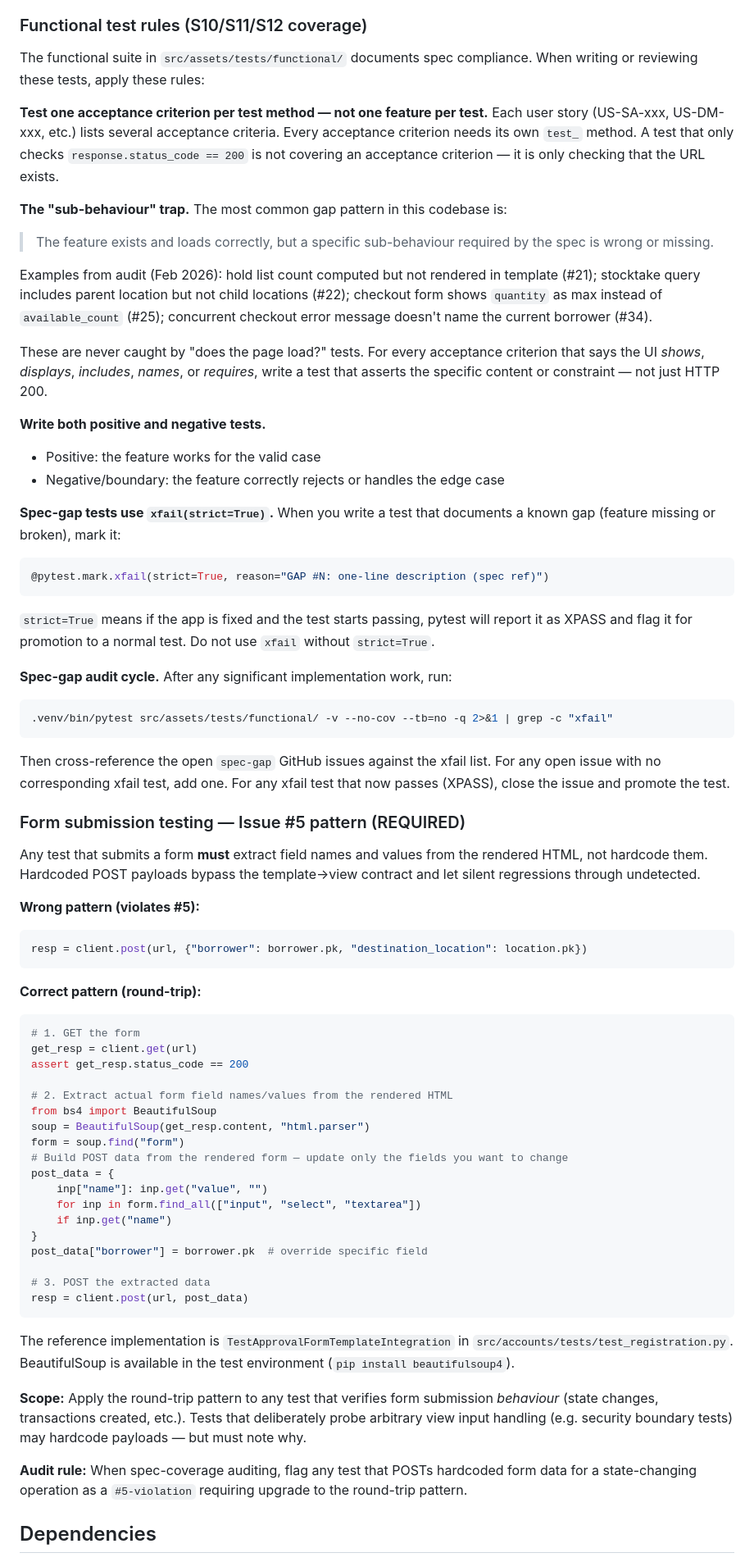
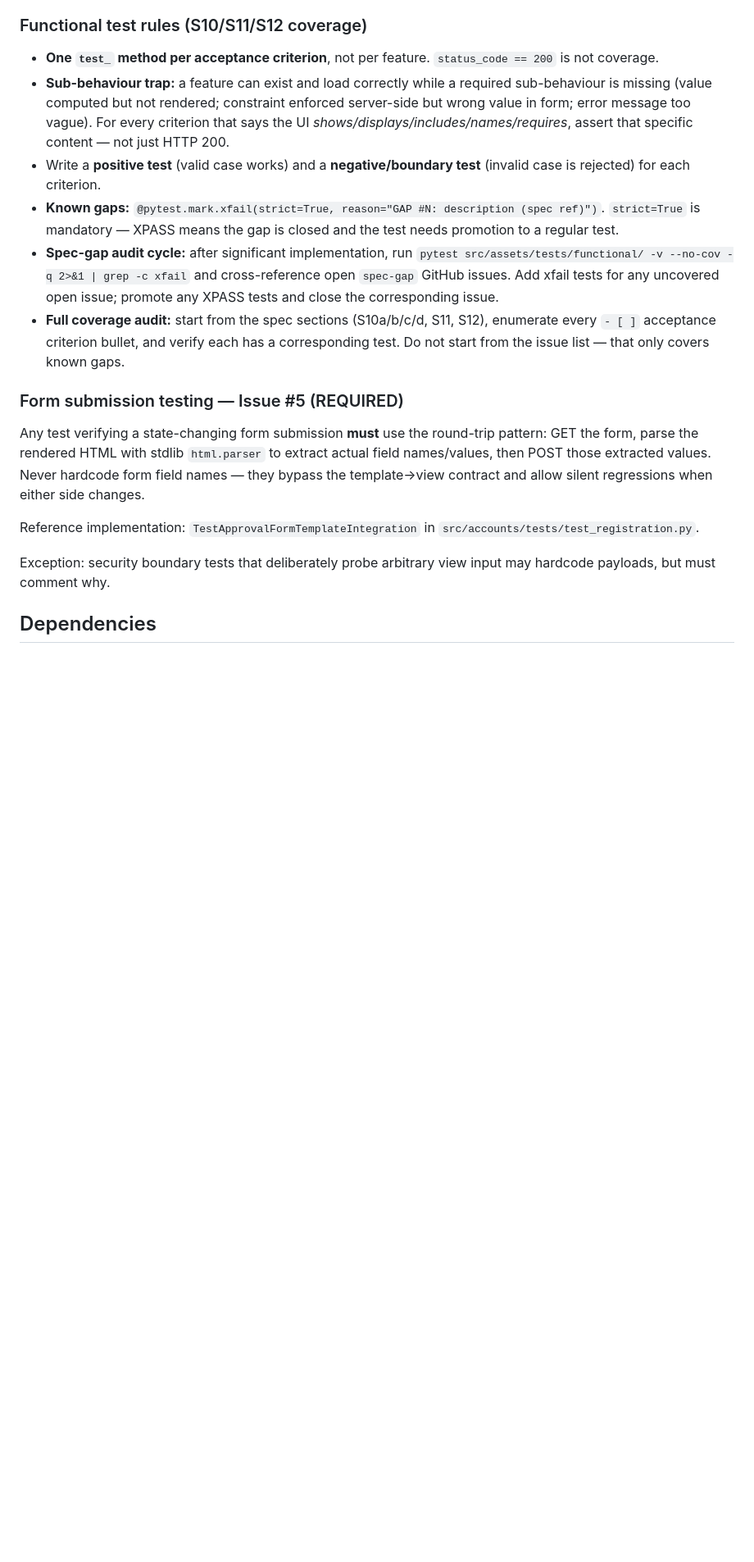
Before and after one commit to realworldtech/props, a Markdown page: CLAUDE.md, the part around one of its changes. Shown at 82% size. Rendered like a GitHub page; blank space fills up the shorter version.

Commit message:
docs: trim CLAUDE.md testing section (242→190 lines)
- Remove verbose code examples from Issue #5 and functional test sections
- Replace with concise rules; keep all concepts
- Fix stale test path (tests.py -> tests/test_views.py)
- Fix incorrect BeautifulSoup reference (reference impl uses stdlib html.parser)
- Add 'full coverage audit starts from spec, not issue list' rule

Co-Authored-By: Claude <noreply@anthropic.com>

````diff
--- a/CLAUDE.md
+++ b/CLAUDE.md
@@ -169,72 +169,20 @@ Spec documents are expected at `docs/spec/` in the working tree. If the spec rep
 
 ### Functional test rules (S10/S11/S12 coverage)
 
-The functional suite in `src/assets/tests/functional/` documents spec compliance. When writing or reviewing these tests, apply these rules:
+- **One `test_` method per acceptance criterion**, not per feature. `status_code == 200` is not coverage.
+- **Sub-behaviour trap:** a feature can exist and load correctly while a required sub-behaviour is missing (value computed but not rendered; constraint enforced server-side but wrong value in form; error message too vague). For every criterion that says the UI *shows/displays/includes/names/requires*, assert that specific content — not just HTTP 200.
+- Write a **positive test** (valid case works) and a **negative/boundary test** (invalid case is rejected) for each criterion.
+- **Known gaps:** `@pytest.mark.xfail(strict=True, reason="GAP #N: description (spec ref)")`. `strict=True` is mandatory — XPASS means the gap is closed and the test needs promotion to a regular test.
+- **Spec-gap audit cycle:** after significant implementation, run `pytest src/assets/tests/functional/ -v --no-cov -q 2>&1 | grep -c xfail` and cross-reference open `spec-gap` GitHub issues. Add xfail tests for any uncovered open issue; promote any XPASS tests and close the corresponding issue.
+- **Full coverage audit:** start from the spec sections (S10a/b/c/d, S11, S12), enumerate every `- [ ]` acceptance criterion bullet, and verify each has a corresponding test. Do not start from the issue list — that only covers known gaps.
 
-**Test one acceptance criterion per test method — not one feature per test.**
-Each user story (US-SA-xxx, US-DM-xxx, etc.) lists several acceptance criteria. Every acceptance criterion needs its own `test_` method. A test that only checks `response.status_code == 200` is not covering an acceptance criterion — it is only checking that the URL exists.
+### Form submission testing — Issue #5 (REQUIRED)
 
-**The "sub-behaviour" trap.** The most common gap pattern in this codebase is:
-> The feature exists and loads correctly, but a specific sub-behaviour required by the spec is wrong or missing.
+Any test verifying a state-changing form submission **must** use the round-trip pattern: GET the form, parse the rendered HTML with stdlib `html.parser` to extract actual field names/values, then POST those extracted values. Never hardcode form field names — they bypass the template→view contract and allow silent regressions when either side changes.
 
-Examples from audit (Feb 2026): hold list count computed but not rendered in template (#21); stocktake query includes parent location but not child locations (#22); checkout form shows `quantity` as max instead of `available_count` (#25); concurrent checkout error message doesn't name the current borrower (#34).
+Reference implementation: `TestApprovalFormTemplateIntegration` in `src/accounts/tests/test_registration.py`.
 
-These are never caught by "does the page load?" tests. For every acceptance criterion that says the UI *shows*, *displays*, *includes*, *names*, or *requires*, write a test that asserts the specific content or constraint — not just HTTP 200.
-
-**Write both positive and negative tests.**
-- Positive: the feature works for the valid case
-- Negative/boundary: the feature correctly rejects or handles the edge case
-
-**Spec-gap tests use `xfail(strict=True)`.**
-When you write a test that documents a known gap (feature missing or broken), mark it:
-```python
-@pytest.mark.xfail(strict=True, reason="GAP #N: one-line description (spec ref)")
-```
-`strict=True` means if the app is fixed and the test starts passing, pytest will report it as XPASS and flag it for promotion to a normal test. Do not use `xfail` without `strict=True`.
-
-**Spec-gap audit cycle.**
-After any significant implementation work, run:
-```bash
-.venv/bin/pytest src/assets/tests/functional/ -v --no-cov --tb=no -q 2>&1 | grep -c "xfail"
-```
-Then cross-reference the open `spec-gap` GitHub issues against the xfail list. For any open issue with no corresponding xfail test, add one. For any xfail test that now passes (XPASS), close the issue and promote the test.
-
-### Form submission testing — Issue #5 pattern (REQUIRED)
-
-Any test that submits a form **must** extract field names and values from the rendered HTML, not hardcode them. Hardcoded POST payloads bypass the template→view contract and let silent regressions through undetected.
-
-**Wrong pattern (violates #5):**
-```python
-resp = client.post(url, {"borrower": borrower.pk, "destination_location": location.pk})
-```
-
-**Correct pattern (round-trip):**
-```python
-# 1. GET the form
-get_resp = client.get(url)
-assert get_resp.status_code == 200
-
-# 2. Extract actual form field names/values from the rendered HTML
-from bs4 import BeautifulSoup
-soup = BeautifulSoup(get_resp.content, "html.parser")
-form = soup.find("form")
-# Build POST data from the rendered form — update only the fields you want to change
-post_data = {
-    inp["name"]: inp.get("value", "")
-    for inp in form.find_all(["input", "select", "textarea"])
-    if inp.get("name")
-}
-post_data["borrower"] = borrower.pk  # override specific field
-
-# 3. POST the extracted data
-resp = client.post(url, post_data)
-```
-
-The reference implementation is `TestApprovalFormTemplateIntegration` in `src/accounts/tests/test_registration.py`. BeautifulSoup is available in the test environment (`pip install beautifulsoup4`).
-
-**Scope:** Apply the round-trip pattern to any test that verifies form submission *behaviour* (state changes, transactions created, etc.). Tests that deliberately probe arbitrary view input handling (e.g. security boundary tests) may hardcode payloads — but must note why.
-
-**Audit rule:** When spec-coverage auditing, flag any test that POSTs hardcoded form data for a state-changing operation as a `#5-violation` requiring upgrade to the round-trip pattern.
+Exception: security boundary tests that deliberately probe arbitrary view input may hardcode payloads, but must comment why.
 
 ## Dependencies
 
````
Also changed, not shown: other parts of CLAUDE.md (+1 -1 lines).
